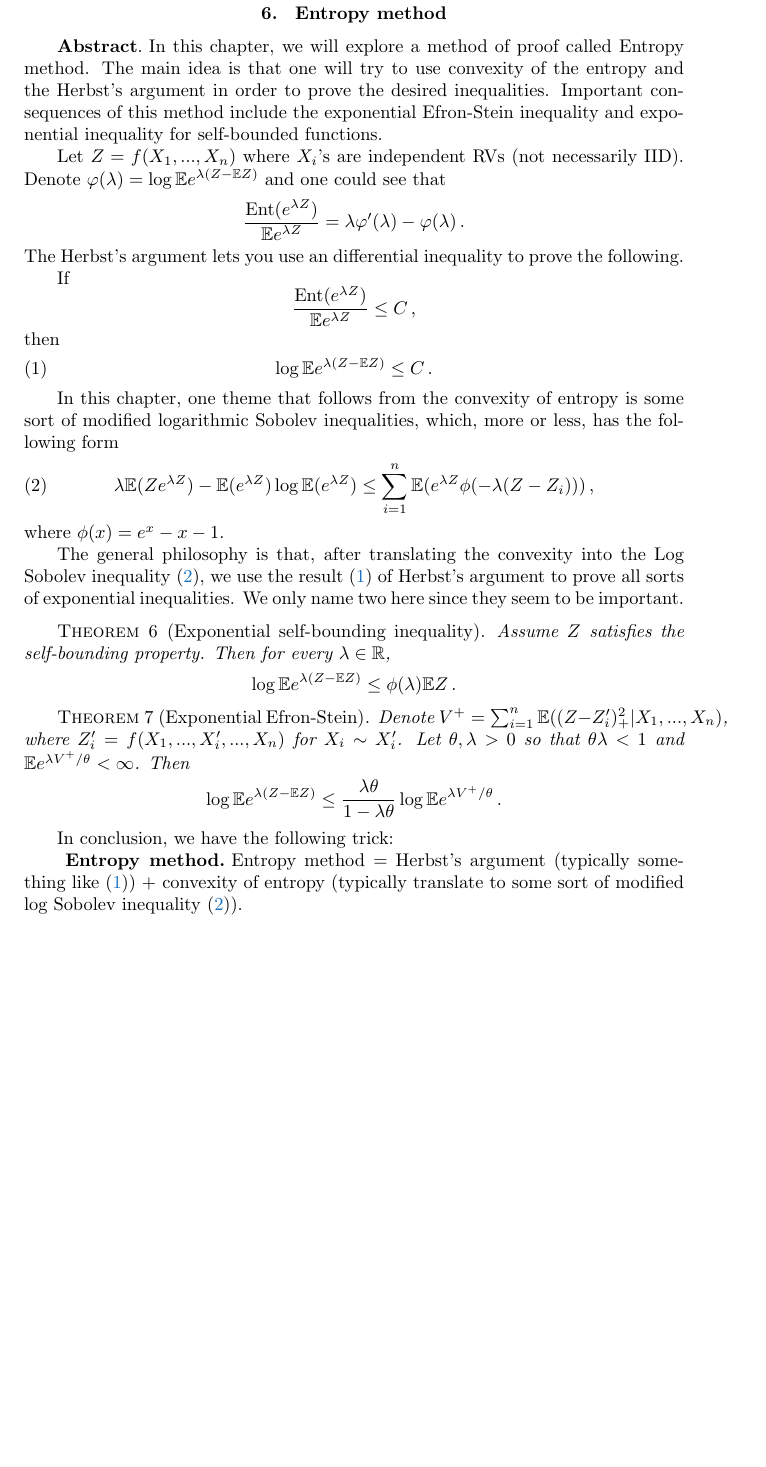
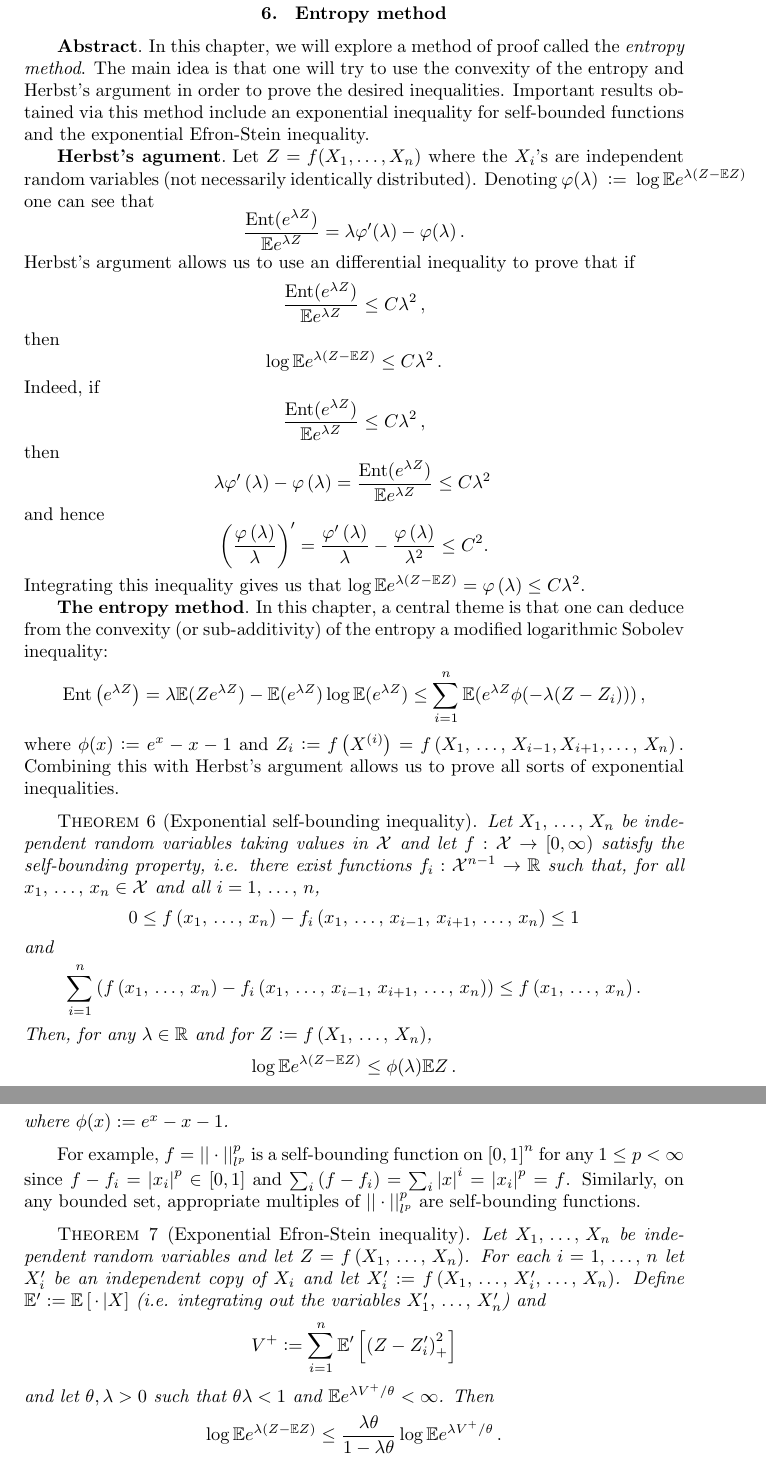
Before and after one commit to siamsc/SIAM-CMU, a LaTeX document (wg-notes/wg-notes-s19.tex): part of page 6 of 7 before the commit and two parts of pages 6 and 7 of 8 after it, the two joined at a grey line, cut so that both start at the same text, the shorter picture padded with empty space. Compiled offline with pdfLaTeX.

Commit message:
Edited Lecture 6

```diff
--- a/wg-notes/wg-notes-s19.tex
+++ b/wg-notes/wg-notes-s19.tex
@@ -1,4 +1,4 @@
-\documentclass{amsproc}
+\documentclass[reqno]{amsproc}
 
 %------------------------------
 %     PREAMBLE
@@ -256,75 +256,92 @@ We extensively utilize the \textit{Efron-Stein} inequality, which gives a bound
 
 \section{ Entropy method}
 \label{sec:EntropyMethod}
+
 \paragraph{\textbf{Abstract}}
-In this chapter, we will explore a method of proof called Entropy method. The
-main idea is that one will try to use convexity of the entropy and the Herbst's
-argument in order to prove the desired inequalities. Important consequences of
-this method include the exponential Efron-Stein inequality and exponential
-inequality for self-bounded functions.
+	In this chapter, we will explore a method of proof called the \emph{entropy method}.
+	The main idea is that one will try to use the convexity of the entropy and Herbst's argument in order to prove the desired inequalities.
+	Important results obtained via this method include an exponential inequality for self-bounded functions and the exponential Efron-Stein inequality.
 
-Let $Z = f(X_1,...,X_n)$ where $X_i$'s are independent RVs (not necessarily
-IID). Denote $\varphi(\lambda) = \log \E e^{\lambda(Z - \E Z)}$ and one could
-see that
+\paragraph{\textbf{Herbst's agument}}
+\label{rmk:herbst_2}
+	Let $Z = f(X_1,\dots,X_n)$ where the $X_i$'s are independent random variables (not necessarily identically distributed).
+	Denoting $\varphi(\lambda)~\defeq~\log \E e^{\lambda(Z - \E Z)}$ one can see that
 	\begin{equation*}
 		\frac{ \Ent (e^{\lambda Z})}{ \E e^{\lambda Z}} = \lambda \varphi'(\lambda) -
 		\varphi(\lambda) \,.
 	\end{equation*}
-The Herbst's argument lets you use an differential inequality to prove the
-following.
-
-If
+	Herbst's argument allows us to use an differential inequality to prove that
+	if
 	\begin{equation*}
-  \frac{ \Ent (e^{\lambda Z})}{ \E e^{\lambda Z}} \leq C \,,
+		\frac{ \Ent (e^{\lambda Z})}{ \E e^{\lambda Z}} \leq C\lambda^2 \,,
 	\end{equation*}
 	then
-\begin{equation} \label{HerbstArg}
-  \log \E e^{\lambda(Z- \E Z)} \leq C \,.
-\end{equation}
+	\begin{equation*}
+		\log \E e^{\lambda(Z- \E Z)} \leq C\lambda^2 \,.
+	\end{equation*}
+	Indeed, if
+	\begin{equation*}
+		\frac{ \Ent (e^{\lambda Z})}{ \E e^{\lambda Z}} \leq C\lambda^2 \,,
+	\end{equation*}
+	then
+	\begin{equation*}
+		\lambda \varphi' \left( \lambda \right) - \varphi \left( \lambda \right) =
+		\frac{ \Ent (e^{\lambda Z})}{ \E e^{\lambda Z}} \leq C\lambda^2 \,
+	\end{equation*}
+	and hence
+	\begin{equation*}
+		\left( \frac{\varphi \left( \lambda \right)}{\lambda} \right)' = \frac{\varphi' \left( \lambda \right)}{\lambda} - \frac{ \varphi \left( \lambda \right)}{\lambda^2} \leq C^2 .
+	\end{equation*}
+	Integrating this inequality gives us that $\log \E e^{\lambda(Z - \E Z)} = \varphi \left( \lambda \right) \leq C\lambda^2$.
 
-In this chapter, one theme that follows from the convexity of entropy is some
-sort of modified logarithmic Sobolev inequalities, which, more or less, has
-the following form
-\begin{equation} \label{LogSob}
-  \lambda \E ( Ze^{\lambda Z}) - \E( e^{\lambda Z})\log \E(e^{\lambda Z}) \leq
+\paragraph{\textbf{The entropy method}}
+\label{rmk:entropy_method}
+	In this chapter, a central theme is that one can deduce from the convexity (or sub-additivity) of the entropy a modified logarithmic Sobolev inequality:
+	\begin{equation*}
+		\Ent \left( e^{\lambda Z} \right) = \lambda \E ( Ze^{\lambda Z}) - \E( e^{\lambda Z})\log \E(e^{\lambda Z}) \leq
 		\sum_{i=1}^n \E (e^{\lambda Z} \phi( - \lambda (Z-Z_i))) \,,
-\end{equation}
-where $\phi(x) = e^x - x -1$.
+	\end{equation*}
+	where $\phi (x) \defeq e^x - x - 1$ and $Z_i \defeq f \left( X^{(i)} \right) = f \left( X_1,\,\dots,\,X_{i-1},X_{i+1},\dots,\,X_n \right).$
+	Combining this with Herbst's argument allows us to prove all sorts of exponential inequalities.
 
-The general philosophy is that, after translating the convexity into the Log
-Sobolev inequality \eqref{LogSob}, we use the result \eqref{HerbstArg} of
-Herbst's argument to prove all sorts of exponential inequalities. We only name
-two here since they seem to be important.
-
-\begin{theorem}[Exponential self-bounding
-  inequality]\label{thm:expSelfBounding}
-  Assume $Z$ satisfies the self-bounding property. Then for every $\lambda \in
-  \R$,
+\begin{theorem}[Exponential self-bounding inequality]
+	\label{thm:exp_self_bound_ineq}
+	Let $X_1,\,\dots,\,X_n$ be independent random variables taking values in $ \mathcal{X} $ and let $f: \mathcal{X} \to \left[0,\infty\right)$ satisfy the self-bounding property,
+	i.e. there exist functions $f_i : \mathcal{X}^{n-1} \to \R$ such that, for all $x_1,\,\dots,\,x_n\in \mathcal{X} $ and all $i=1,\,\dots,\,n$,
 	\begin{equation*}
-    \log \E e^{\lambda(Z - \E Z)} \leq \phi(\lambda) \E Z \,.
+		0 \leq f \left( x_1,\,\dots,\,x_n \right) - f_i \left( x_1,\,\dots,\,x_{i-1},\,x_{i+1},\,\dots,\,x_n \right) \leq 1
 	\end{equation*}
-
+	and
+	\begin{equation*}
+		\sum_{i=1}^n \left(
+			f \left( x_1,\,\dots,\,x_n \right) - f_i \left( x_1,\,\dots,\,x_{i-1},\,x_{i+1},\,\dots,\,x_n \right)
+		\right) \leq f \left( x_1,\,\dots,\,x_n \right).
+	\end{equation*}
+	Then, for any $\lambda\in\R$ and for $Z \defeq f \left( X_1,\,\dots,\,X_n \right)$,
+	\begin{equation*}
+		\log \E e^{\lambda \left( Z-\E Z \right)} \leq \phi(\lambda) \E Z\,.
+	\end{equation*}
+	where $\phi(x) \defeq e^x - x - 1$.
 \end{theorem}
-
-\begin{theorem}[Exponential Efron-Stein] \label{thm:expEfronStein}
-  Denote $V^+ = \sum_{i=1}^n \E((Z - Z'_i)_+^2 | X_1,..., X_n)$, where $Z'_i =
-  f(X_1,..., X_i',..., X_n)$ for $X_i \sim X_i'$.
-  Let $\theta, \lambda >0$ so that $\theta\lambda <1$ and $\E e^{\lambda
-  V^+/\theta} <\infty$. Then
+	For example, $f = {||\cdot||}_{l^p}^p$ is a self-bounding function on ${ \left[ 0,1 \right] }^n$ for any $1\leq p < \infty$ since
+		$f-f_i = {|x_i|}^p \in \left[ 0,1 \right]$
+	and
+		$\sum_i \left( f-f_i \right) = \sum_i {|x|}^i = {|x_i|}^p = f$.
+	Similarly, on any bounded set, appropriate multiples of ${||\cdot||}_{l^p}^p$ are self-bounding functions.
+\begin{theorem}[Exponential Efron-Stein inequality]
+	\label{thm:exp_efron_stein}
+	Let $X_1,\,\dots,\,X_n$ be independent random variables and let $Z = f \left( X_1,\,\dots,\,X_n \right)$.
+	For each $i=1,\,\dots,\,n$ let $X_i'$ be an independent copy of $X_i$ and let $X_i' \defeq f \left( X_1,\,\dots,\,X_i',\,\dots,\,X_n \right)$.
+	Define $\E' \defeq \E \left[ \,\cdot\, | X \right]$ (i.e. integrating out the variables $X_1',\,\dots,\,X_n'$) and
 	\begin{equation*}
-    \log \E e^{\lambda(Z -\E Z)} \leq \frac{\lambda \theta}{1- \lambda
-      \theta}\log \E e^{\lambda V^+/\theta} \,.
+		V^+ \defeq \sum_{i=1}^n \E' \left[ {\left( Z - Z_i' \right)}_+^2 \right]
+	\end{equation*}
+	and let $\theta, \lambda > 0$ such that $\theta\lambda < 1$ and $\E e^{\lambda V^+ / \theta} < \infty$. Then
+	\begin{equation*}
+		\log\E e^{\lambda \left( Z - \E Z \right)} \leq \frac{\lambda\theta}{1-\lambda\theta} \log\E e^{\lambda V^+ / \theta}\,.
 	\end{equation*}
 \end{theorem}
-
-In conclusion, we have the following trick:
-
-\paragraph{ \bf Entropy method } \label{rmk:EntMet}
-
-Entropy method = Herbst's argument (typically something like \eqref{HerbstArg})
-+ convexity of entropy (typically translate to some sort of modified log
-Sobolev inequality \eqref{LogSob}).
-
+\newpage
 
 %------------------------------
 %     APPENDIX
```
Also changed, not shown: wg-notes/wg-notes-s19.pdf, wg-notes/wg-notes-s19.tex (11 more changed lines), 7 other files. Lines whose indentation alone changed are shown as unchanged.
